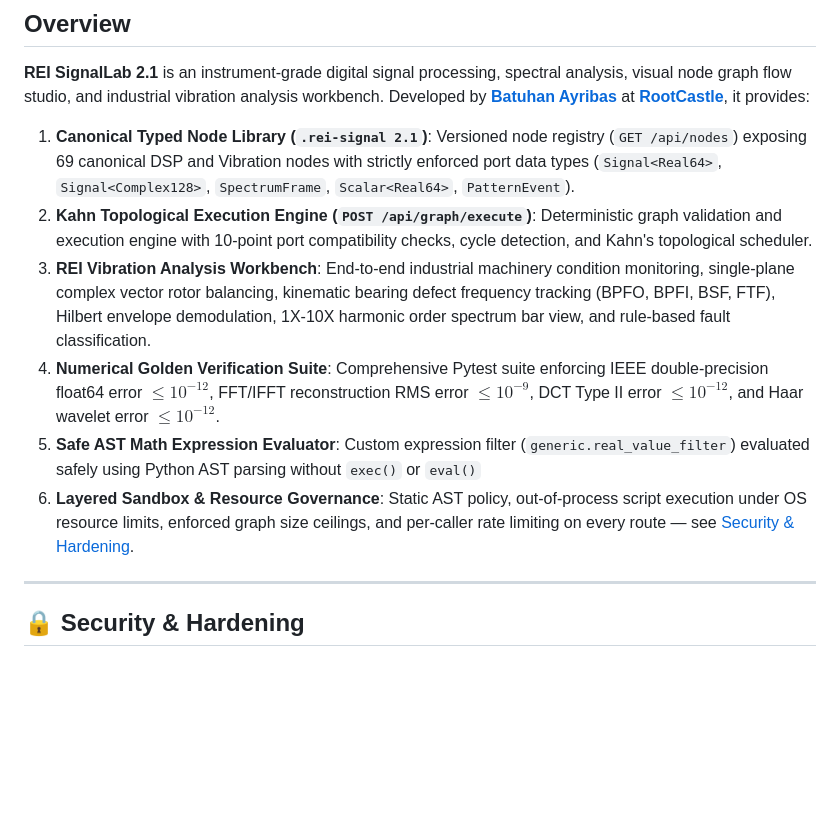
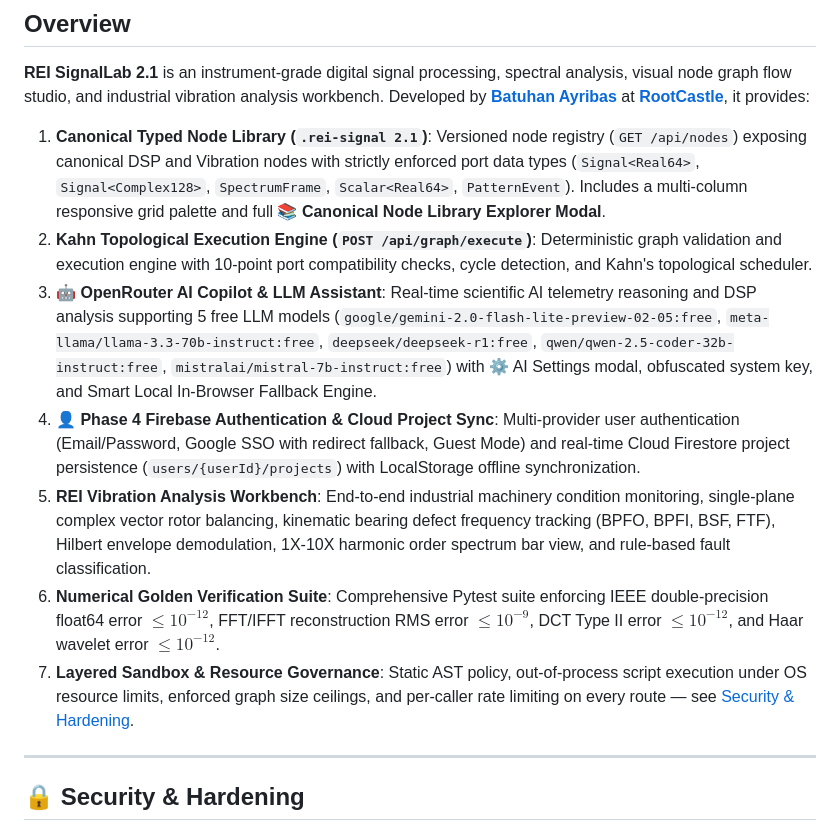
Before and after one commit to rootcastleco/rei-signallab, a Markdown page: README.md, the part around the change. GitHub-like rendering; blank space fills up the shorter version.

Commit message:
docs: update README.md and WIKI.md with OpenRouter AI Copilot, Firebase Auth, and Node Catalog Explorer features

```diff
--- a/README.md
+++ b/README.md
@@ -50,12 +50,13 @@
 
 **REI SignalLab 2.1** is an instrument-grade digital signal processing, spectral analysis, visual node graph flow studio, and industrial vibration analysis workbench. Developed by **[Batuhan Ayribas](https://batuhanayribas.com)** at **[RootCastle](https://rootcastle.com)**, it provides:
 
-1. **Canonical Typed Node Library (`.rei-signal 2.1`)**: Versioned node registry (`GET /api/nodes`) exposing 69 canonical DSP and Vibration nodes with strictly enforced port data types (`Signal<Real64>`, `Signal<Complex128>`, `SpectrumFrame`, `Scalar<Real64>`, `PatternEvent`).
+1. **Canonical Typed Node Library (`.rei-signal 2.1`)**: Versioned node registry (`GET /api/nodes`) exposing canonical DSP and Vibration nodes with strictly enforced port data types (`Signal<Real64>`, `Signal<Complex128>`, `SpectrumFrame`, `Scalar<Real64>`, `PatternEvent`). Includes a multi-column responsive grid palette and full **📚 Canonical Node Library Explorer Modal**.
 2. **Kahn Topological Execution Engine (`POST /api/graph/execute`)**: Deterministic graph validation and execution engine with 10-point port compatibility checks, cycle detection, and Kahn's topological scheduler.
-3. **REI Vibration Analysis Workbench**: End-to-end industrial machinery condition monitoring, single-plane complex vector rotor balancing, kinematic bearing defect frequency tracking (BPFO, BPFI, BSF, FTF), Hilbert envelope demodulation, 1X-10X harmonic order spectrum bar view, and rule-based fault classification.
-4. **Numerical Golden Verification Suite**: Comprehensive Pytest suite enforcing IEEE double-precision float64 error $\le 10^{-12}$, FFT/IFFT reconstruction RMS error $\le 10^{-9}$, DCT Type II error $\le 10^{-12}$, and Haar wavelet error $\le 10^{-12}$.
-5. **Safe AST Math Expression Evaluator**: Custom expression filter (`generic.real_value_filter`) evaluated safely using Python AST parsing without `exec()` or `eval()`
-6. **Layered Sandbox & Resource Governance**: Static AST policy, out-of-process script execution under OS resource limits, enforced graph size ceilings, and per-caller rate limiting on every route — see [Security & Hardening](#security).
+3. **🤖 OpenRouter AI Copilot & LLM Assistant**: Real-time scientific AI telemetry reasoning and DSP analysis supporting 5 free LLM models (`google/gemini-2.0-flash-lite-preview-02-05:free`, `meta-llama/llama-3.3-70b-instruct:free`, `deepseek/deepseek-r1:free`, `qwen/qwen-2.5-coder-32b-instruct:free`, `mistralai/mistral-7b-instruct:free`) with ⚙️ AI Settings modal, obfuscated system key, and Smart Local In-Browser Fallback Engine.
+4. **👤 Phase 4 Firebase Authentication & Cloud Project Sync**: Multi-provider user authentication (Email/Password, Google SSO with redirect fallback, Guest Mode) and real-time Cloud Firestore project persistence (`users/{userId}/projects`) with LocalStorage offline synchronization.
+5. **REI Vibration Analysis Workbench**: End-to-end industrial machinery condition monitoring, single-plane complex vector rotor balancing, kinematic bearing defect frequency tracking (BPFO, BPFI, BSF, FTF), Hilbert envelope demodulation, 1X-10X harmonic order spectrum bar view, and rule-based fault classification.
+6. **Numerical Golden Verification Suite**: Comprehensive Pytest suite enforcing IEEE double-precision float64 error $\le 10^{-12}$, FFT/IFFT reconstruction RMS error $\le 10^{-9}$, DCT Type II error $\le 10^{-12}$, and Haar wavelet error $\le 10^{-12}$.
+7. **Layered Sandbox & Resource Governance**: Static AST policy, out-of-process script execution under OS resource limits, enforced graph size ceilings, and per-caller rate limiting on every route — see [Security & Hardening](#security).
 
 ---
 
```
Also changed, not shown: docs/WIKI.md (+3 -1 lines).
